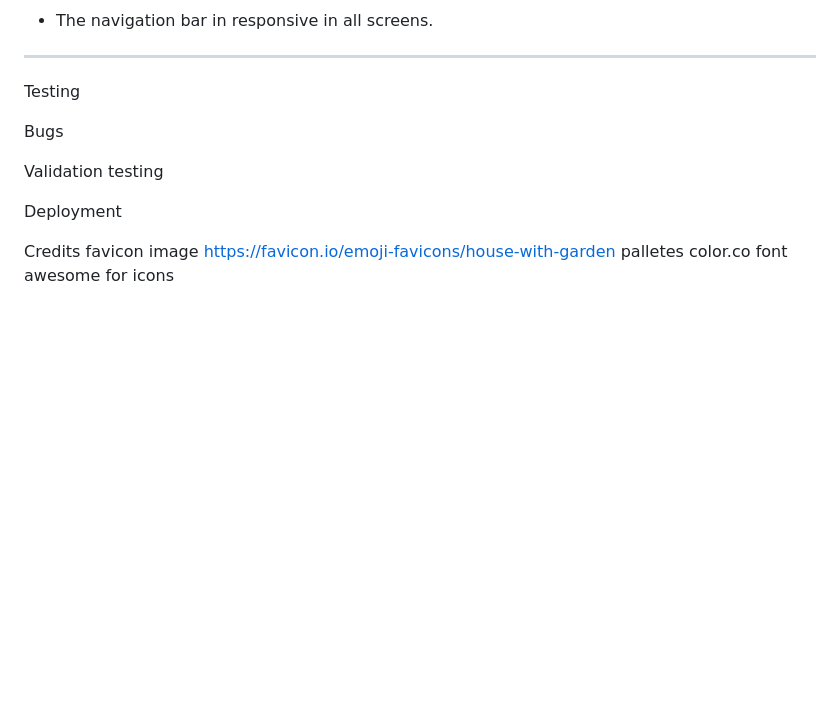
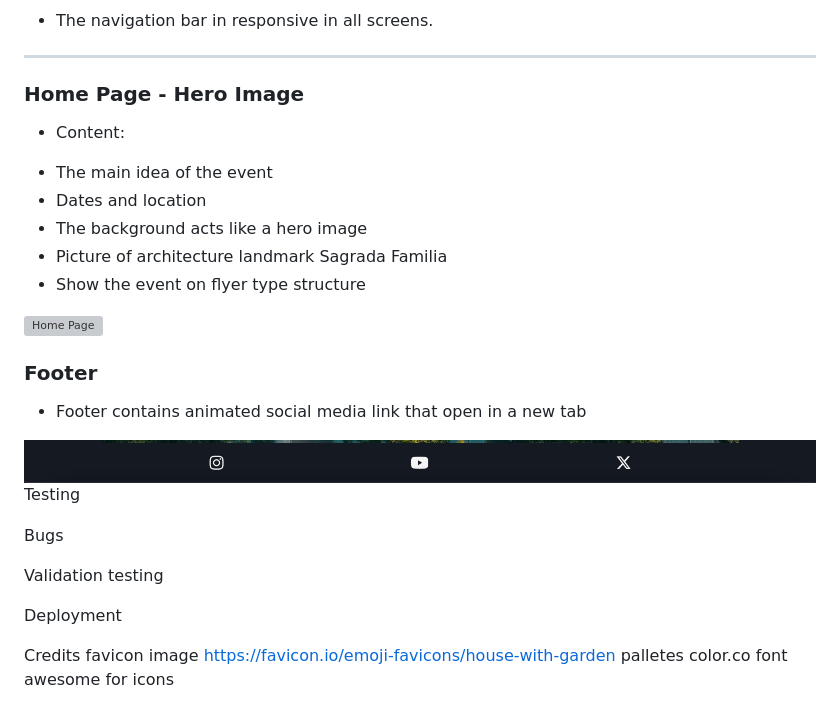
Before and after one commit to Juandavidc08/green-innovation-expo, a Markdown page: README.md, the part around the change. Rendered like a GitHub page; pictures changed too: documentation/footer.png (added); blank space fills up the shorter version; grey boxes are pictures that could not be loaded.

Commit message:
Add home page and footer to ft of Readme

```diff
--- a/README.md
+++ b/README.md
@@ -46,8 +46,23 @@ Position: Top of page.
 
 ---
 
+### Home Page - Hero Image
+
+* Content:
+- The main idea of the event
+- Dates and location
+- The background acts like a hero image
+- Picture of architecture landmark Sagrada Familia
+- Show the event on flyer type structure
 
 
+![Home Page](documentation/homepage.png)
+
+### Footer
+
+* Footer contains animated social media link that open in a new tab
+
+![footer](documentation/footer.png)
 Testing
 
 Bugs
```
Also changed, not shown: 6 other files.
